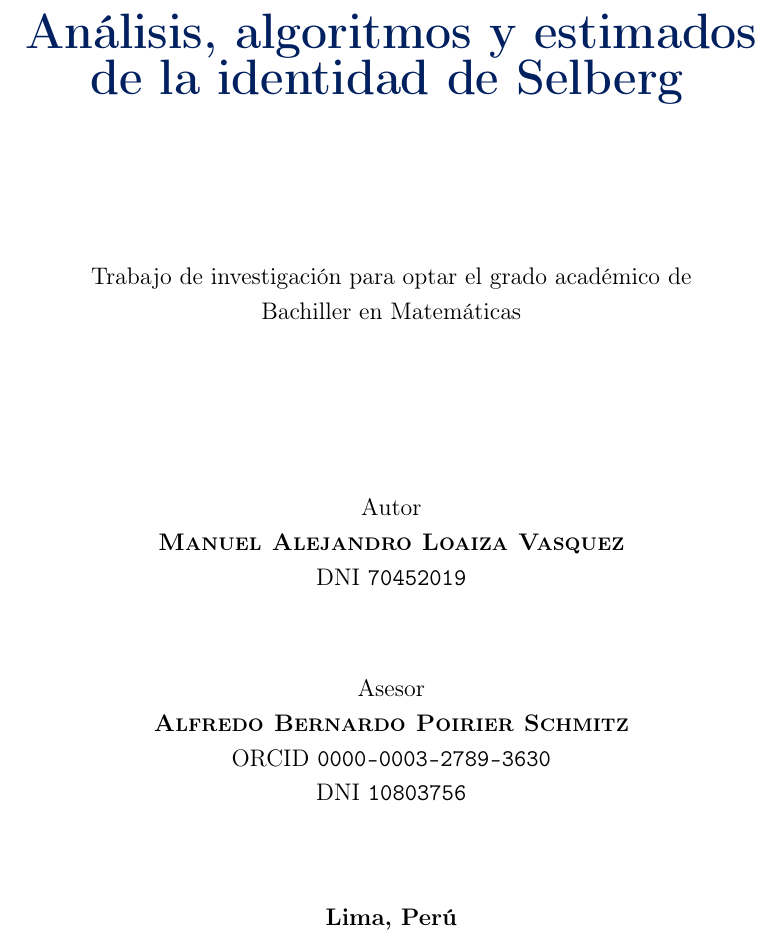
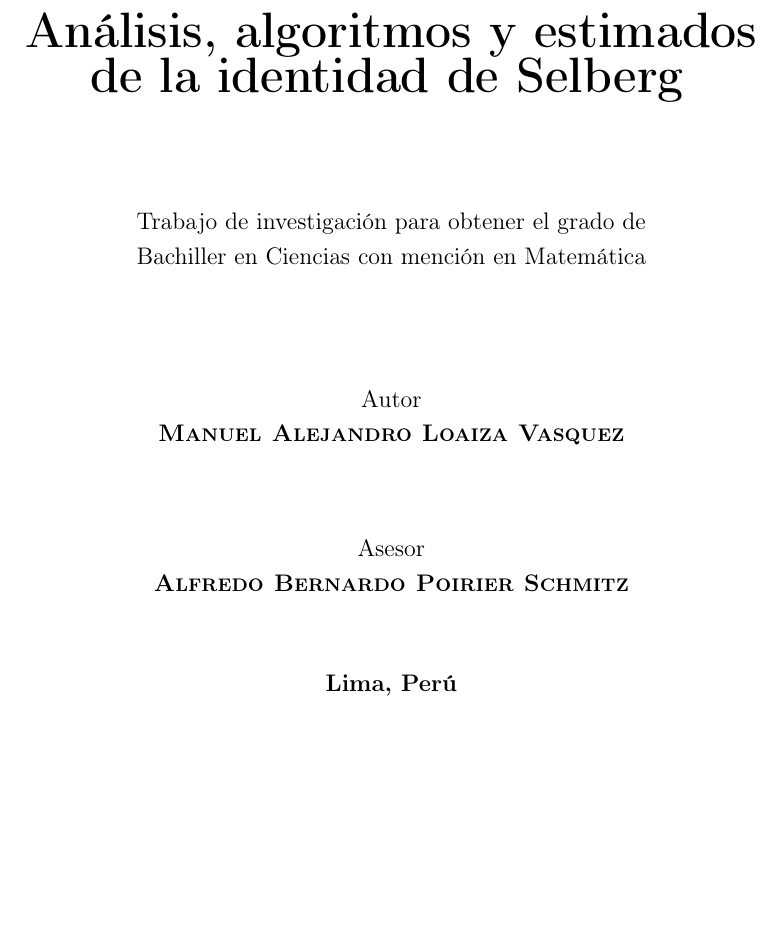
Before and after one commit to ManuelLoaizaVasquez/selberg-identity, a LaTeX thesis (base/document.tex, which reads tex/cover.tex): part of page 1 of 35, cut so that both start at the same text, the shorter picture padded with empty space. Compiled offline with pdfLaTeX.

Commit message:
Minor fixes

```diff
--- a/tex/cover.tex
+++ b/tex/cover.tex
@@ -18,38 +18,38 @@
 \begin{center}
   \begin{minipage}{14.0cm}
     \begin{center}
-      \textcolor{pucp}
-      {\textbf{\huge An\'alisis, algoritmos y estimados de la identidad de Selberg}}
+      % \textcolor{pucp}
+      {\textbf{\huge{An\'alisis, algoritmos y estimados de la identidad de Selberg}}}
       \index{Car\'atula}
     \end{center}
   \end{minipage}
 \end{center}
 
-\vspace*{2.00cm}
+\vspace*{1.00cm}
 
 \begin{center}
-  Trabajo de investigaci\'on para optar el grado acad\'emico de \\
-  Bachiller en Matem\'aticas
+  Trabajo de investigaci\'on para obtener el grado de \\
+  Bachiller en Ciencias con menci\'on en Matem\'atica
 \end{center}
 
-\vspace*{2.00cm}
+\vspace*{1.00cm}
 
 \begin{center}
   Autor \\
-  \textbf{\textsc{Manuel Alejandro Loaiza Vasquez}} \\
-  DNI \texttt{70452019}
+  \textbf{\textsc{Manuel Alejandro Loaiza Vasquez}}
+  % DNI \texttt{70452019}
 \end{center}
 
 \vspace*{0.5cm}
 
 \begin{center}
   Asesor \\
-  \textbf{\textsc{Alfredo Bernardo Poirier Schmitz}} \\
-  ORCID \texttt{0000-0003-2789-3630} \\
-  DNI \texttt{10803756}
+  \textbf{\textsc{Alfredo Bernardo Poirier Schmitz}}
+  % ORCID \texttt{0000-0003-2789-3630} \\
+  % DNI \texttt{10803756}
 \end{center}
 
-\vspace*{1.00cm}
+\vspace*{0.5cm}
 
 \begin{center}
   {
```
Also changed, not shown: tex/main.tex (+2 -3 lines).
